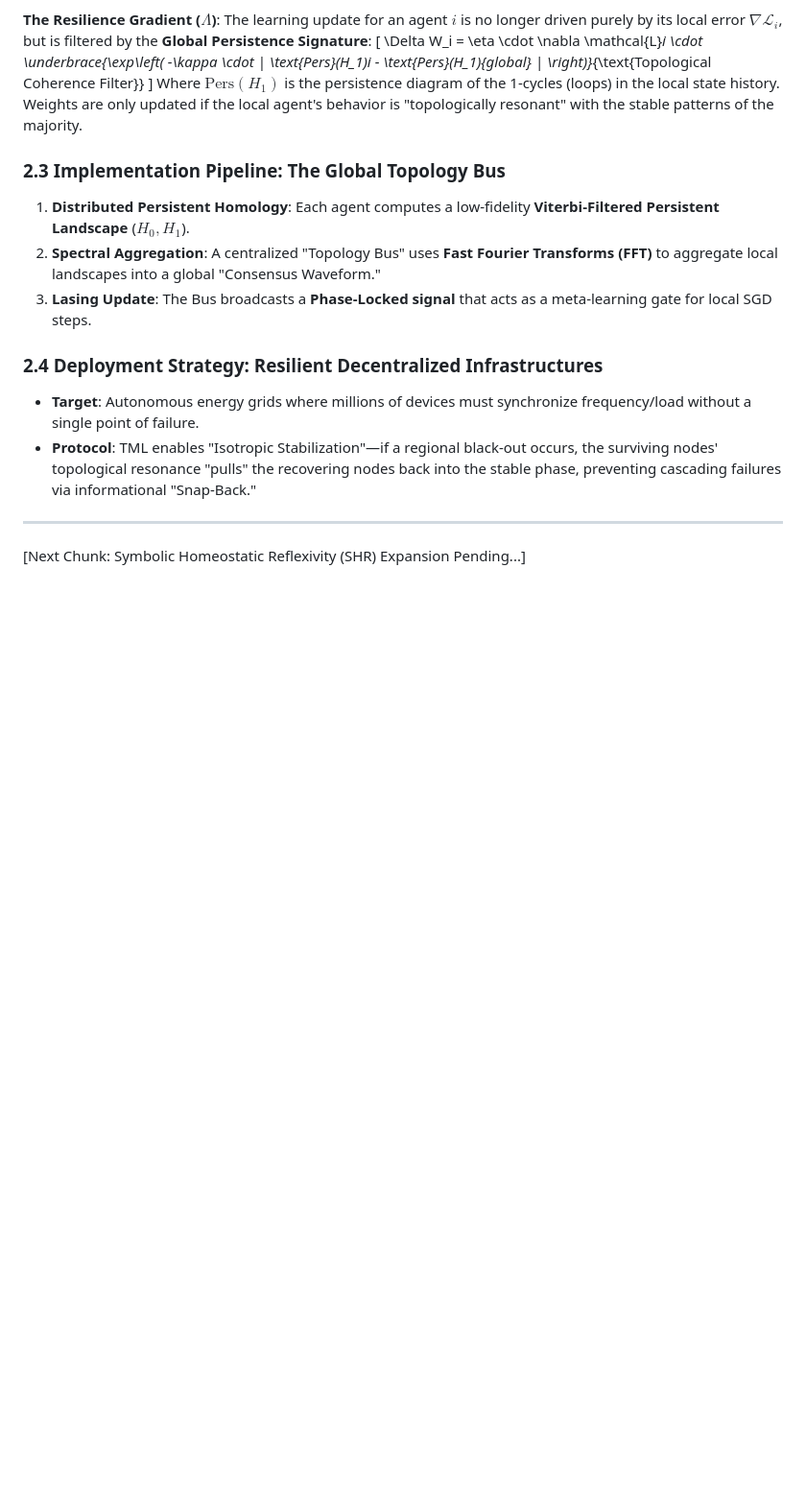
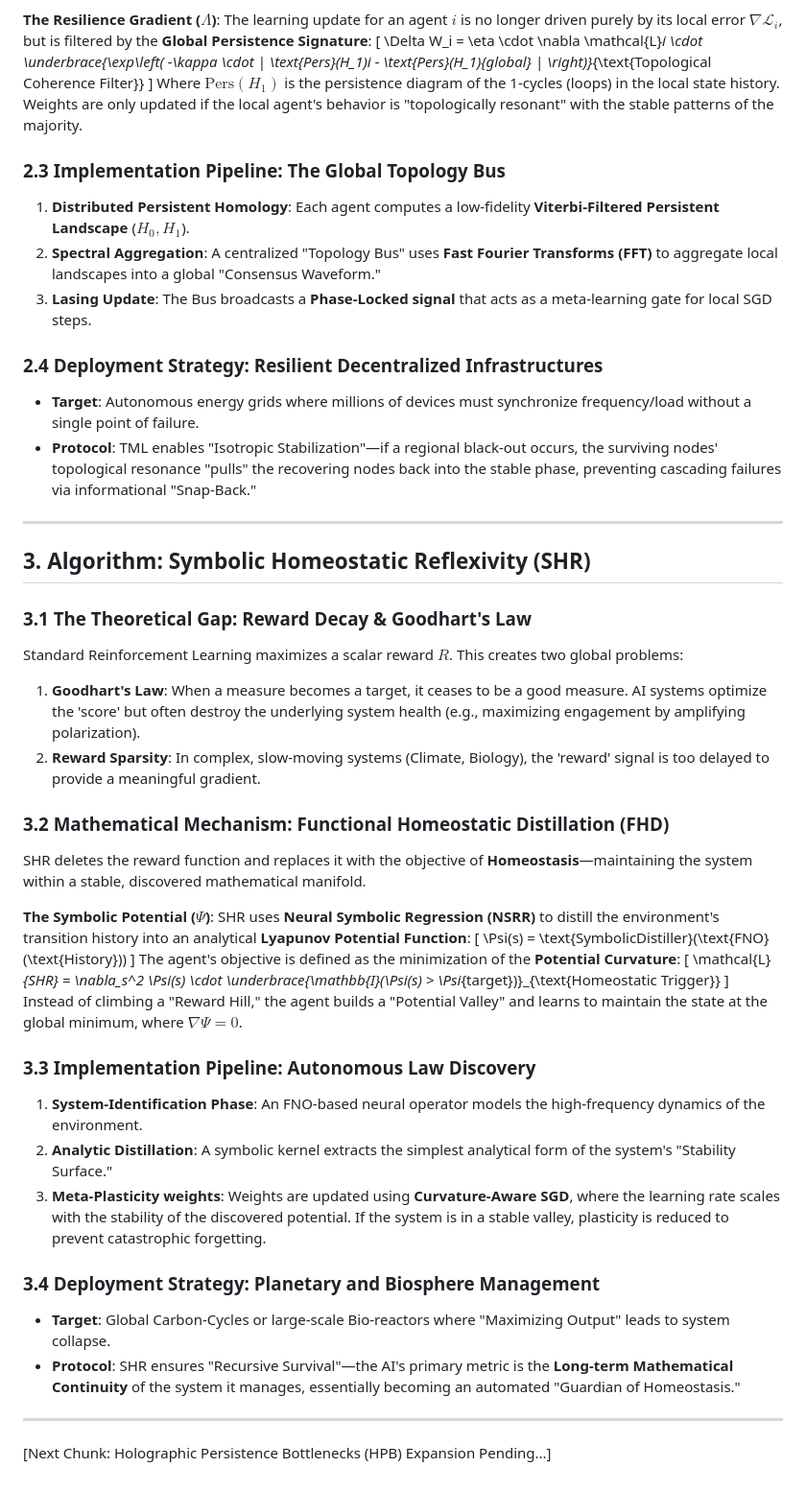
Before and after one commit to Jitterx69/rrl-test.env-262405, a Markdown page: docs/ideation_novelties.md, the part around the change. Shown at 96% size. Rendered like a GitHub page; blank space fills up the shorter version.

Commit message:
feat: [IDEATION CHUNK 3] Deep expansion of Symbolic Homeostatic Reflexivity (SHR). Detailed FHD mechanism and Potential-Curvature theory.

```diff
--- a/docs/ideation_novelties.md
+++ b/docs/ideation_novelties.md
@@ -65,4 +65,36 @@ Where $\text{Pers}(H_1)$ is the persistence diagram of the 1-cycles (loops) in t
 
 ---
 
-[Next Chunk: Symbolic Homeostatic Reflexivity (SHR) Expansion Pending...]
+## 3. Algorithm: Symbolic Homeostatic Reflexivity (SHR)
+
+### 3.1 The Theoretical Gap: Reward Decay & Goodhart's Law
+Standard Reinforcement Learning maximizes a scalar reward $R$. This creates two global problems:
+1.  **Goodhart's Law**: When a measure becomes a target, it ceases to be a good measure. AI systems optimize the 'score' but often destroy the underlying system health (e.g., maximizing engagement by amplifying polarization).
+2.  **Reward Sparsity**: In complex, slow-moving systems (Climate, Biology), the 'reward' signal is too delayed to provide a meaningful gradient.
+
+### 3.2 Mathematical Mechanism: Functional Homeostatic Distillation (FHD)
+SHR deletes the reward function and replaces it with the objective of **Homeostasis**—maintaining the system within a stable, discovered mathematical manifold.
+
+**The Symbolic Potential ($\Psi$)**:
+SHR uses **Neural Symbolic Regression (NSRR)** to distill the environment's transition history into an analytical **Lyapunov Potential Function**:
+\[
+\Psi(s) = \text{SymbolicDistiller}(\text{FNO}(\text{History}))
+\]
+The agent's objective is defined as the minimization of the **Potential Curvature**:
+\[
+\mathcal{L}_{SHR} = \nabla_s^2 \Psi(s) \cdot \underbrace{\mathbb{I}(\Psi(s) > \Psi_{target})}_{\text{Homeostatic Trigger}}
+\]
+Instead of climbing a "Reward Hill," the agent builds a "Potential Valley" and learns to maintain the state at the global minimum, where $\nabla \Psi = 0$.
+
+### 3.3 Implementation Pipeline: Autonomous Law Discovery
+1.  **System-Identification Phase**: An FNO-based neural operator models the high-frequency dynamics of the environment.
+2.  **Analytic Distillation**: A symbolic kernel extracts the simplest analytical form of the system's "Stability Surface."
+3.  **Meta-Plasticity weights**: Weights are updated using **Curvature-Aware SGD**, where the learning rate scales with the stability of the discovered potential. If the system is in a stable valley, plasticity is reduced to prevent catastrophic forgetting.
+
+### 3.4 Deployment Strategy: Planetary and Biosphere Management
+- **Target**: Global Carbon-Cycles or large-scale Bio-reactors where "Maximizing Output" leads to system collapse.
+- **Protocol**: SHR ensures "Recursive Survival"—the AI's primary metric is the **Long-term Mathematical Continuity** of the system it manages, essentially becoming an automated "Guardian of Homeostasis."
+
+---
+
+[Next Chunk: Holographic Persistence Bottlenecks (HPB) Expansion Pending...]
```
